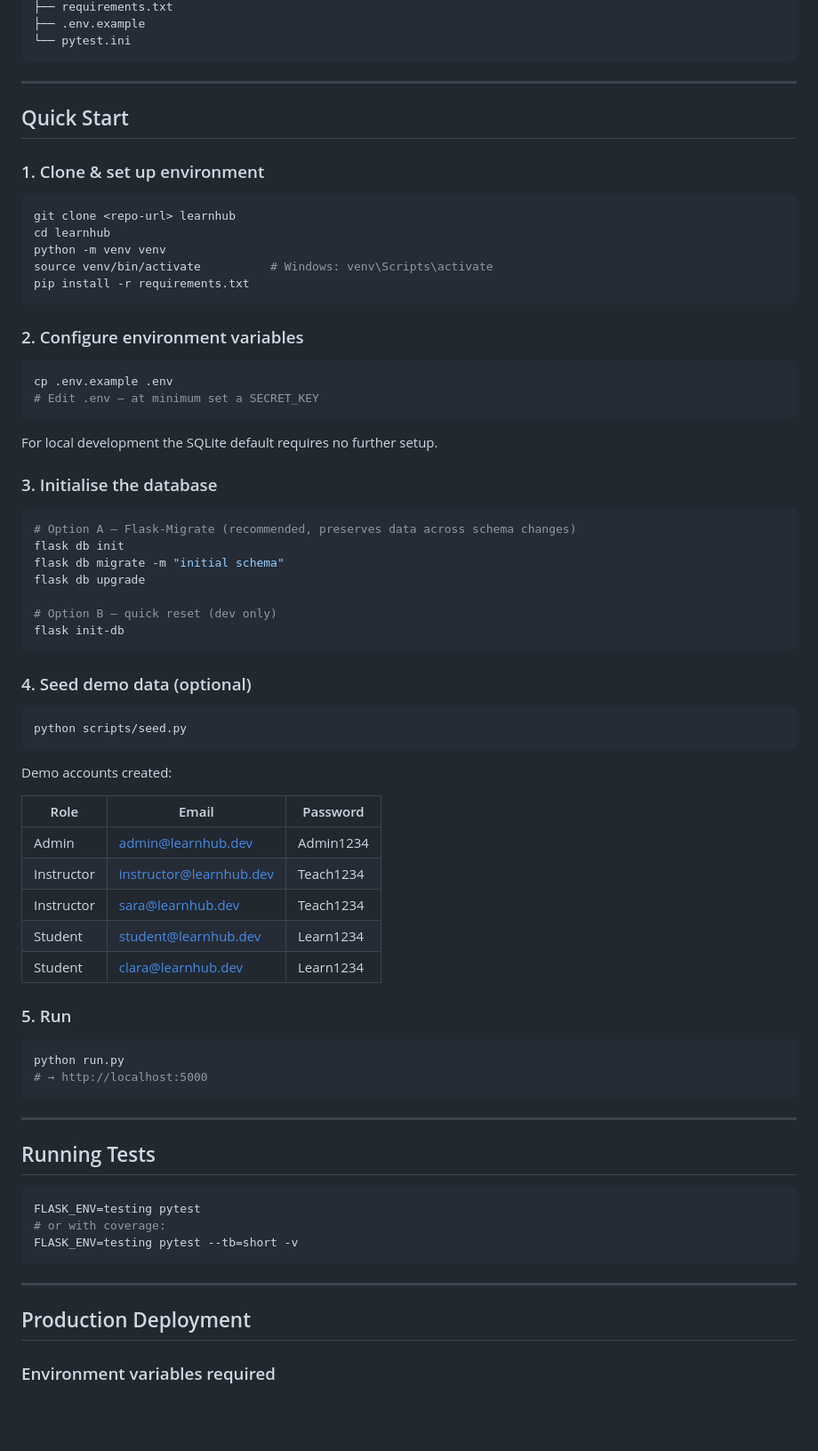
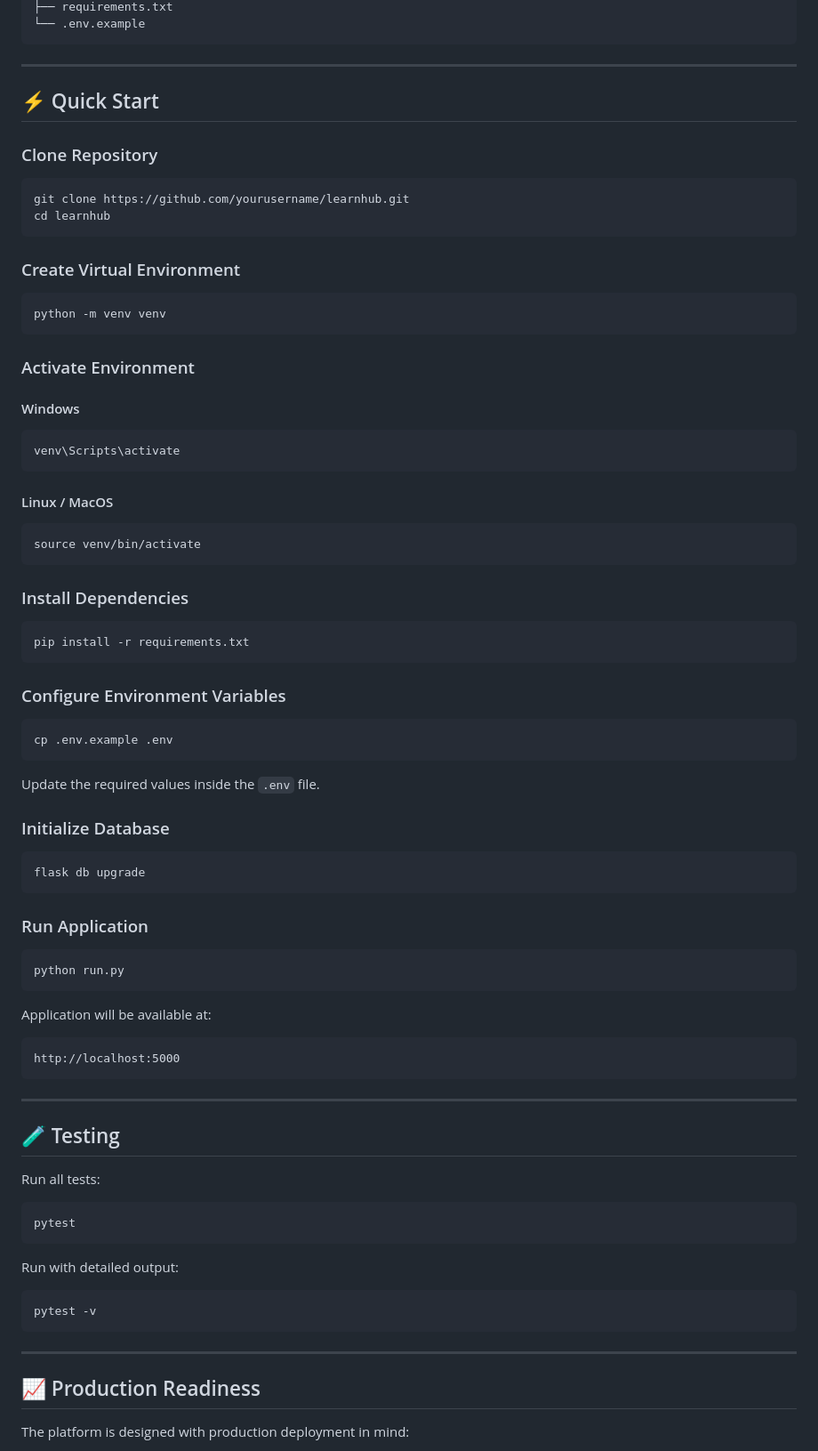
Before and after one commit to AdityaKadam2902/Virtual-Classroom-Platform, a Markdown page: README.md, the part around one of its changes. Shown at 89% size. Drawn GitHub-style; blank space fills up the shorter version.

````diff
--- a/README.md
+++ b/README.md
@@ -58,79 +164,89 @@ learnhub/
 ├── requirements.txt
-├── .env.example
-└── pytest.ini
+└── .env.example
 ```
 
 ---
 
-## Quick Start
+## ⚡ Quick Start
 
-### 1. Clone & set up environment
+### Clone Repository
 
 ```bash
-git clone <repo-url> learnhub
+git clone https://github.com/yourusername/learnhub.git
 cd learnhub
+```
+
+### Create Virtual Environment
+
+```bash
 python -m venv venv
-source venv/bin/activate          # Windows: venv\Scripts\activate
+```
+
+### Activate Environment
+
+#### Windows
+
+```bash
+venv\Scripts\activate
+```
+
+#### Linux / MacOS
+
+```bash
+source venv/bin/activate
+```
+
+### Install Dependencies
+
+```bash
 pip install -r requirements.txt
 ```
 
-### 2. Configure environment variables
+### Configure Environment Variables
 
 ```bash
 cp .env.example .env
-# Edit .env — at minimum set a SECRET_KEY
 ```
 
-For local development the SQLite default requires no further setup.
+Update the required values inside the `.env` file.
 
-### 3. Initialise the database
+### Initialize Database
 
 ```bash
-# Option A — Flask-Migrate (recommended, preserves data across schema changes)
-flask db init
-flask db migrate -m "initial schema"
 flask db upgrade
-
-# Option B — quick reset (dev only)
-flask init-db
 ```
 
-### 4. Seed demo data (optional)
-
-```bash
-python scripts/seed.py
-```
-
-Demo accounts created:
-
-| Role       | Email                    | Password   |
-|------------|--------------------------|------------|
-| Admin      | admin@learnhub.dev       | Admin1234  |
-| Instructor | instructor@learnhub.dev  | Teach1234  |
-| Instructor | sara@learnhub.dev        | Teach1234  |
-| Student    | student@learnhub.dev     | Learn1234  |
-| Student    | clara@learnhub.dev       | Learn1234  |
-
-### 5. Run
+### Run Application
 
 ```bash
 python run.py
-# → http://localhost:5000
+```
+
+Application will be available at:
+
+```text
+http://localhost:5000
 ```
 
 ---
 
-## Running Tests
+## 🧪 Testing
+
+Run all tests:
 
 ```bash
-FLASK_ENV=testing pytest
-# or with coverage:
-FLASK_ENV=testing pytest --tb=short -v
+pytest
+```
+
+Run with detailed output:
+
+```bash
+pytest -v
 ```
 
 ---
 
-## Production Deployment
+## 📈 Production Readiness
 
-### Environment variables required
+The platform is designed with production deployment in mind:
 
````
Also changed, not shown: other parts of README.md (+218 -72 lines).
